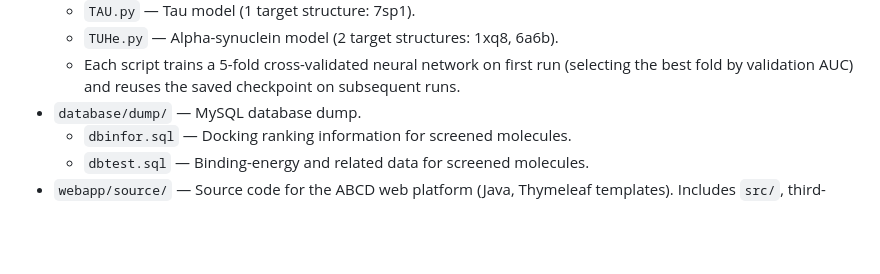
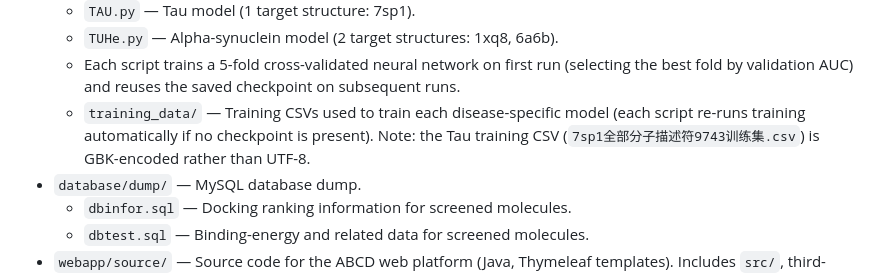
Before and after one commit to OYH-2024/ABCD-amyloid-screening, a Markdown page: README.md, the part around the change. Rendered like a GitHub page; blank space fills up the shorter version.

Commit message:
Update README.md
   Document training_data folder in README

```diff
--- a/README.md
+++ b/README.md
@@ -31,6 +31,10 @@ under review" while the submission is pending]"* submitted to
   - Each script trains a 5-fold cross-validated neural network on first
     run (selecting the best fold by validation AUC) and reuses the saved
     checkpoint on subsequent runs.
+  - `training_data/` — Training CSVs used to train each disease-specific
+    model (each script re-runs training automatically if no checkpoint
+    is present). Note: the Tau training CSV
+    (`7sp1全部分子描述符9743训练集.csv`) is GBK-encoded rather than UTF-8.
 - `database/dump/` — MySQL database dump.
   - `dbinfor.sql` — Docking ranking information for screened molecules.
   - `dbtest.sql` — Binding-energy and related data for screened
```
